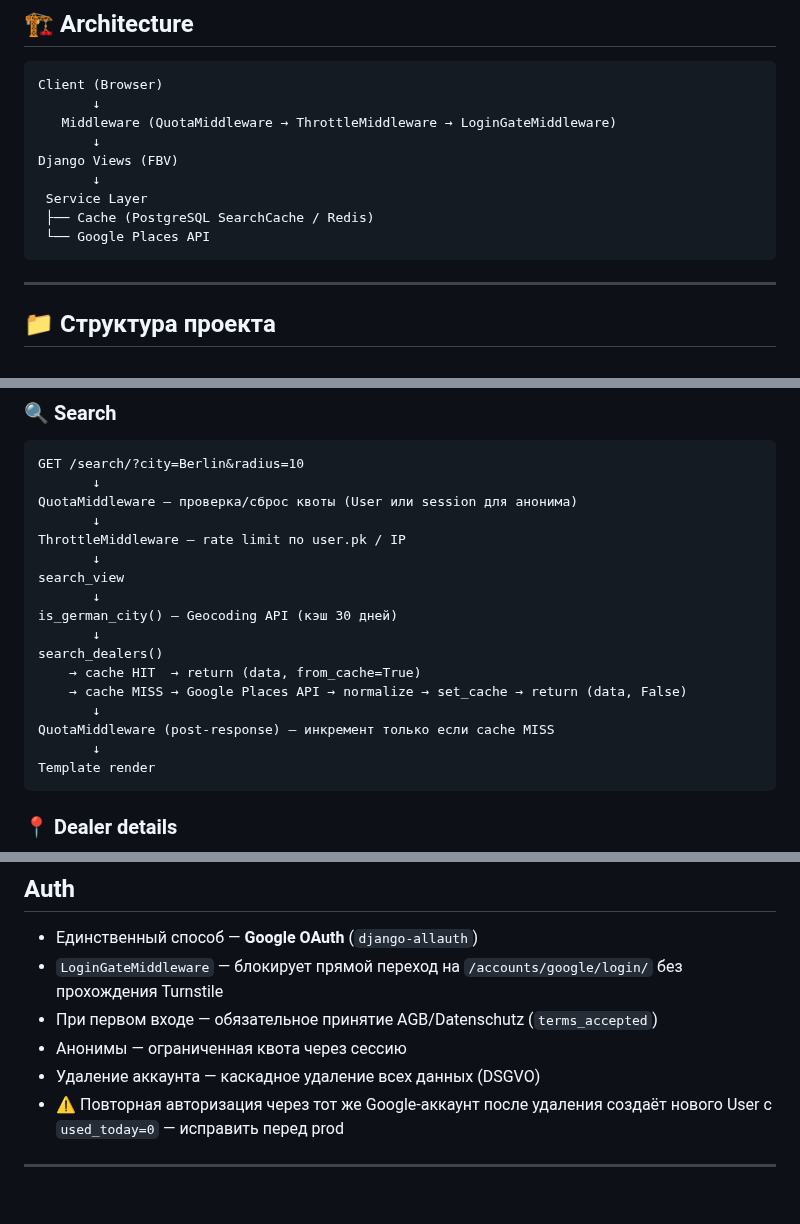
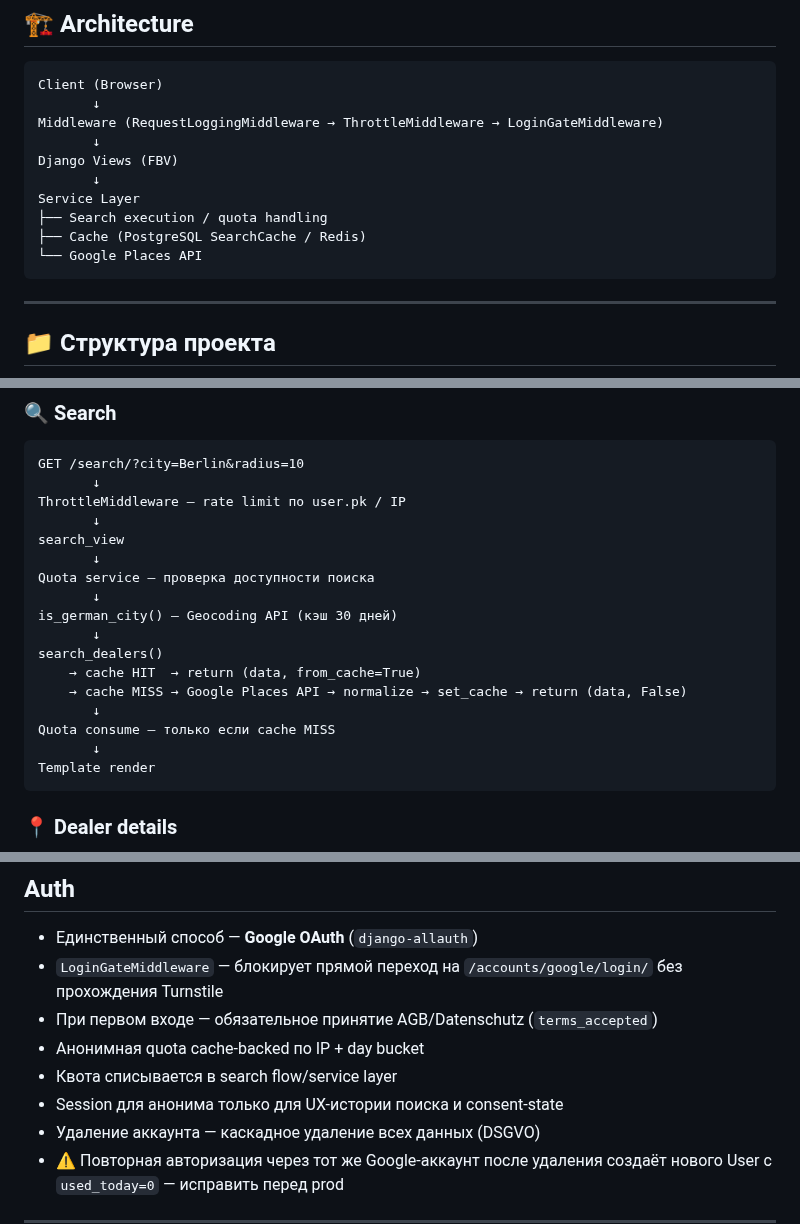
Before and after one commit to p95max/dealerfinder, a Markdown page: README.md, 3 parts joined by grey strips. GitHub-like rendering; blank space fills up the shorter version.

````diff
--- a/README.md
+++ b/README.md
@@ -17,13 +17,14 @@
 ```
 Client (Browser)
        ↓
-   Middleware (QuotaMiddleware → ThrottleMiddleware → LoginGateMiddleware)
+Middleware (RequestLoggingMiddleware → ThrottleMiddleware → LoginGateMiddleware)
        ↓
 Django Views (FBV)
        ↓
- Service Layer
- ├── Cache (PostgreSQL SearchCache / Redis)
- └── Google Places API
+Service Layer
+├── Search execution / quota handling
+├── Cache (PostgreSQL SearchCache / Redis)
+└── Google Places API
 ```
 
 ---
@@ -111,11 +120,11 @@ dealerfinder/
 ```
 GET /search/?city=Berlin&radius=10
        ↓
-QuotaMiddleware — проверка/сброс квоты (User или session для анонима)
-       ↓
 ThrottleMiddleware — rate limit по user.pk / IP
        ↓
 search_view
+       ↓
+Quota service — проверка доступности поиска
        ↓
 is_german_city() — Geocoding API (кэш 30 дней)
        ↓
@@ -123,7 +132,7 @@ search_dealers()
     → cache HIT  → return (data, from_cache=True)
     → cache MISS → Google Places API → normalize → set_cache → return (data, False)
        ↓
-QuotaMiddleware (post-response) — инкремент только если cache MISS
+Quota consume — только если cache MISS
        ↓
 Template render
 ```
@@ -296,7 +305,9 @@ Permissive filtering: если часы/выходные не заполнены
 - Единственный способ — **Google OAuth** (`django-allauth`)
 - `LoginGateMiddleware` — блокирует прямой переход на `/accounts/google/login/` без прохождения Turnstile
 - При первом входе — обязательное принятие AGB/Datenschutz (`terms_accepted`)
-- Анонимы — ограниченная квота через сессию
+- Анонимная quota cache-backed по IP + day bucket
+- Квота списывается в search flow/service layer
+- Session для анонима только для UX-истории поиска и consent-state
 - Удаление аккаунта — каскадное удаление всех данных (DSGVO)
 - ⚠️ Повторная авторизация через тот же Google-аккаунт после удаления создаёт нового User с `used_today=0` — исправить перед prod
 
````
Also changed, not shown: other parts of README.md (+32 -1 lines).
